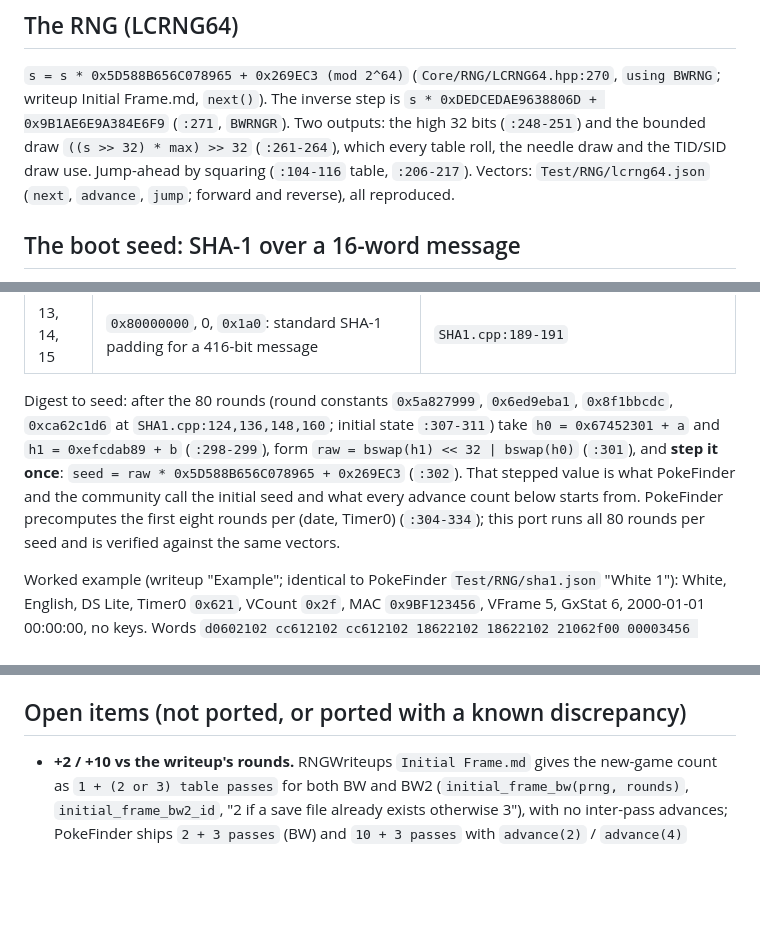
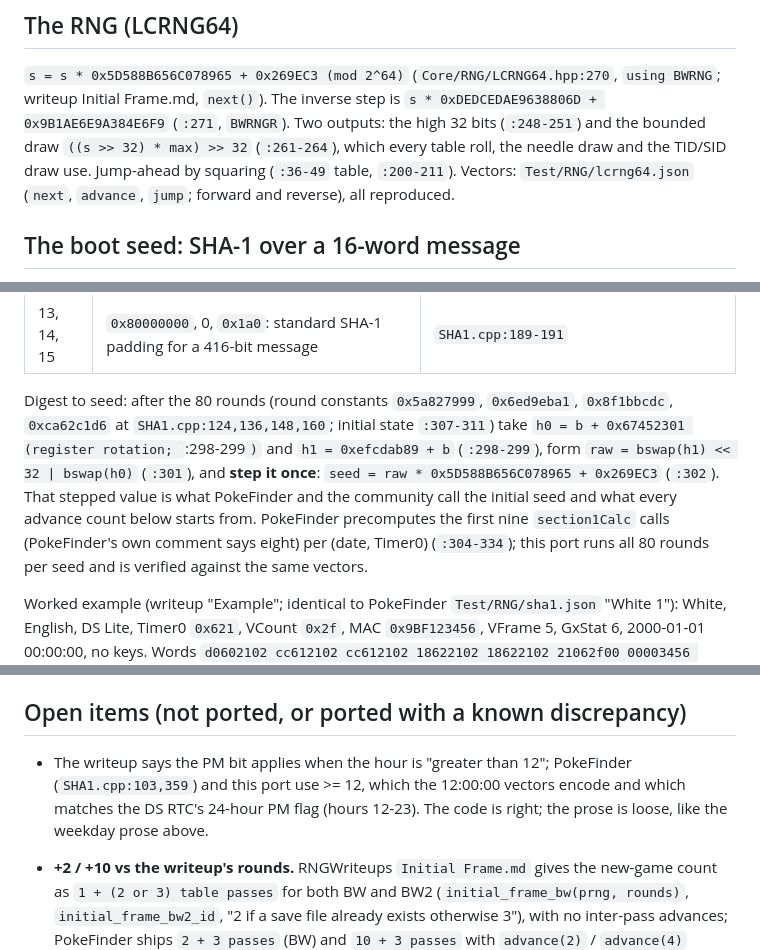
Before and after one commit to isleep2late/Shiny-Solution, a Markdown page: docs/FACTS.md, 3 parts joined by grey strips. Rendered like a GitHub page; blank space fills up the shorter version.

Commit message:
Correct three PokeFinder line citations in the Gen 5 facts and record the PM-bit prose discrepancy

```diff
--- a/docs/FACTS.md
+++ b/docs/FACTS.md
@@ -371,7 +371,7 @@ has been validated on a DS by us (the Phase 8 gate, a DS Lite calibration sessio
 writeup Initial Frame.md, `next()`). The inverse step is `s * 0xDEDCEDAE9638806D +
 0x9B1AE6E9A384E6F9` (`:271`, `BWRNGR`). Two outputs: the high 32 bits (`:248-251`) and the
 bounded draw `((s >> 32) * max) >> 32` (`:261-264`), which every table roll, the needle draw
-and the TID/SID draw use. Jump-ahead by squaring (`:104-116` table, `:206-217`). Vectors:
+and the TID/SID draw use. Jump-ahead by squaring (`:36-49` table, `:200-211`). Vectors:
 `Test/RNG/lcrng64.json` (`next`, `advance`, `jump`; forward and reverse), all reproduced.
 
 ## The boot seed: SHA-1 over a 16-word message
@@ -392,11 +392,11 @@ constructor and `:336-363` setters; writeup "Overall"):
 | 13, 14, 15 | `0x80000000`, 0, `0x1a0`: standard SHA-1 padding for a 416-bit message | `SHA1.cpp:189-191` |
 
 Digest to seed: after the 80 rounds (round constants `0x5a827999`, `0x6ed9eba1`, `0x8f1bbcdc`,
-`0xca62c1d6` at `SHA1.cpp:124,136,148,160`; initial state `:307-311`) take `h0 = 0x67452301 + a`
+`0xca62c1d6` at `SHA1.cpp:124,136,148,160`; initial state `:307-311`) take `h0 = b + 0x67452301 (register rotation; `:298-299`)`
 and `h1 = 0xefcdab89 + b` (`:298-299`), form `raw = bswap(h1) << 32 | bswap(h0)` (`:301`),
 and **step it once**: `seed = raw * 0x5D588B656C078965 + 0x269EC3` (`:302`). That stepped value
 is what PokeFinder and the community call the initial seed and what every advance count
-below starts from. PokeFinder precomputes the first eight rounds per (date, Timer0)
+below starts from. PokeFinder precomputes the first nine `section1Calc` calls (PokeFinder's own comment says eight) per (date, Timer0)
 (`:304-334`); this port runs all 80 rounds per seed and is verified against the same vectors.
 
 Worked example (writeup "Example"; identical to PokeFinder `Test/RNG/sha1.json` "White 1"):
@@ -473,6 +473,7 @@ date and clock minute (`Core/Gen5/Searchers/IDSearcher5.cpp:63-90`). Validators:
 - **Seed** (`:243`): equality.
 
 ## Open items (not ported, or ported with a known discrepancy)
+- The writeup says the PM bit applies when the hour is "greater than 12"; PokeFinder (`SHA1.cpp:103,359`) and this port use >= 12, which the 12:00:00 vectors encode and which matches the DS RTC's 24-hour PM flag (hours 12-23). The code is right; the prose is loose, like the weekday prose above.
 
 - **+2 / +10 vs the writeup's rounds.** RNGWriteups `Initial Frame.md` gives the new-game count
   as `1 + (2 or 3) table passes` for both BW and BW2 (`initial_frame_bw(prng, rounds)`,
```
